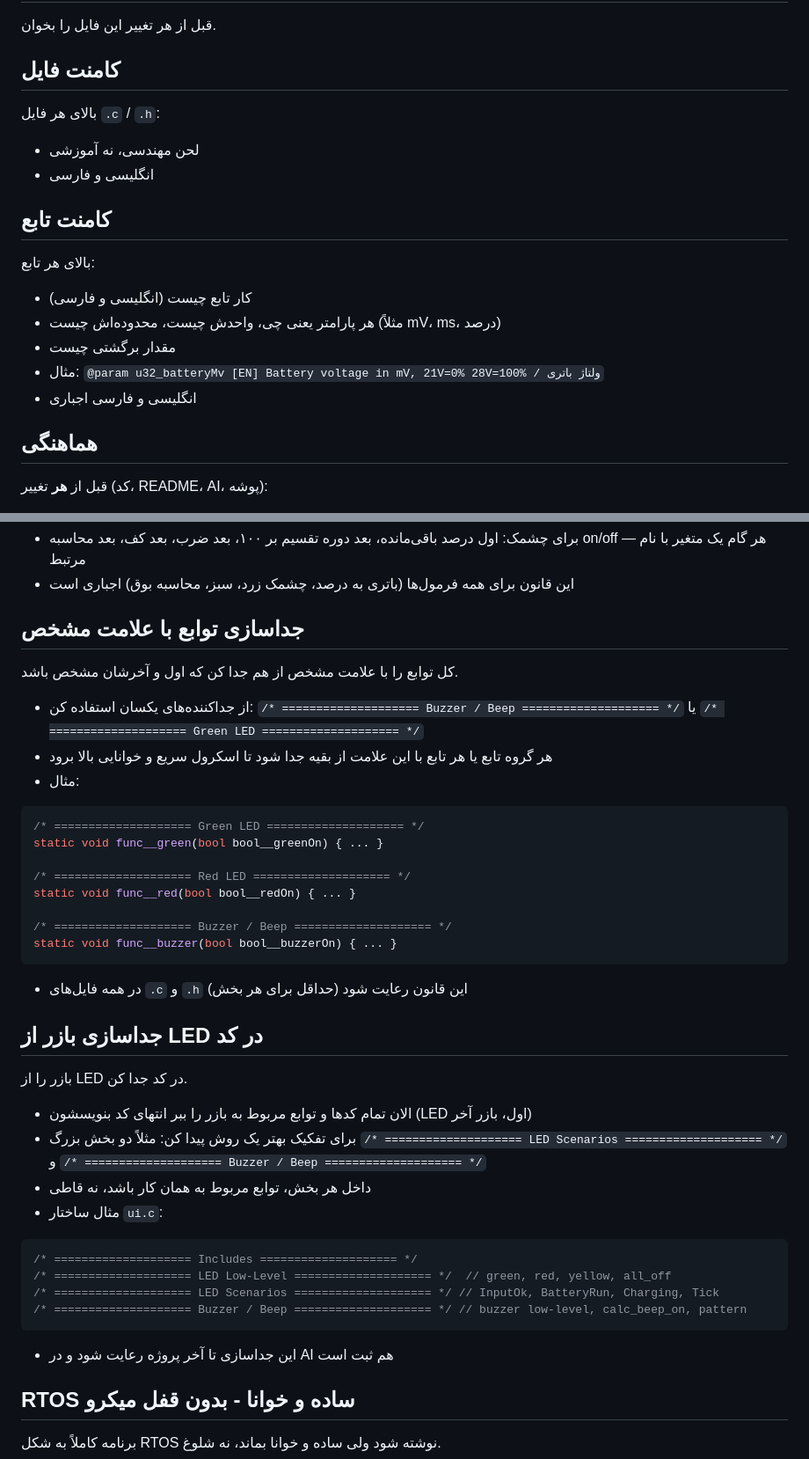
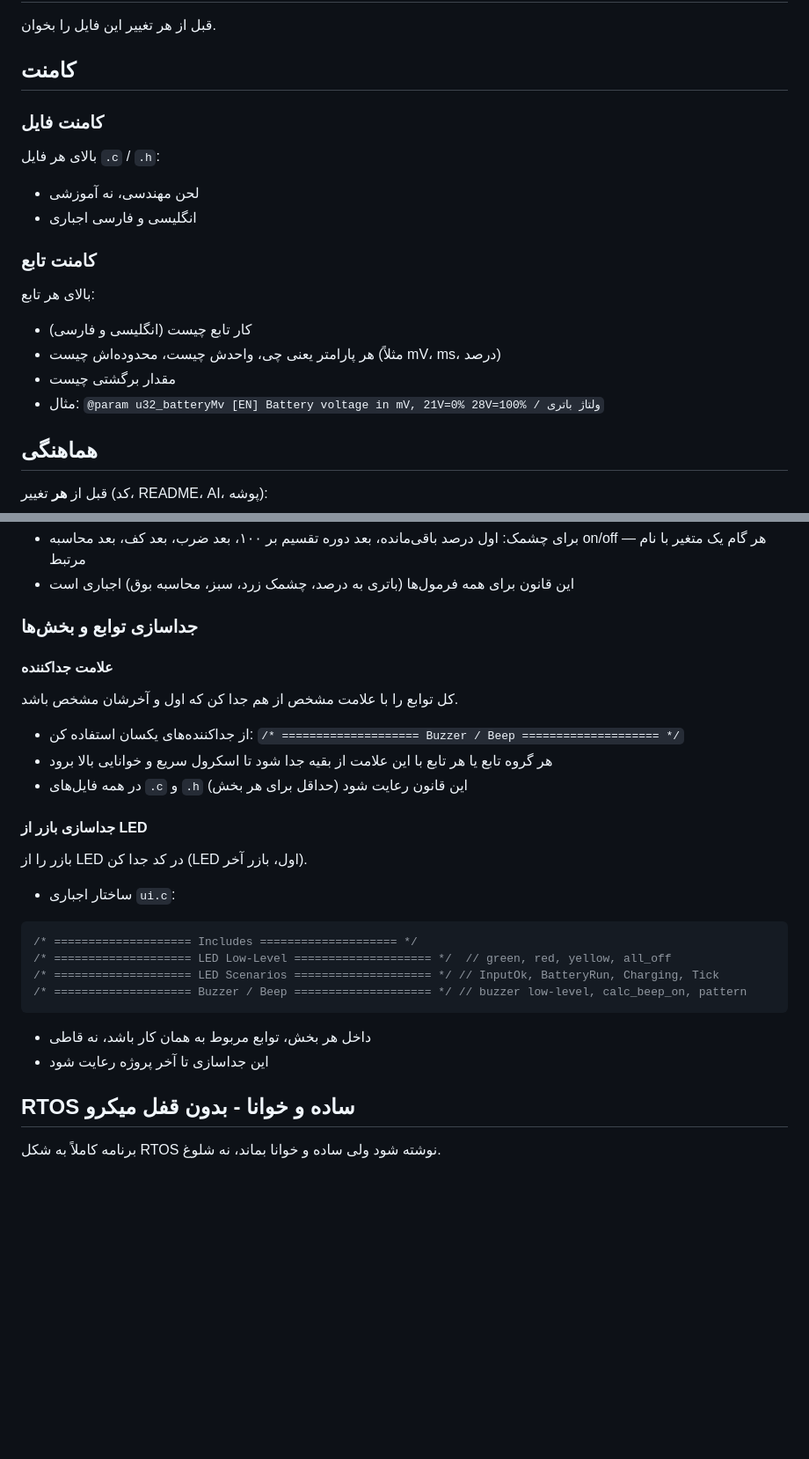
Before and after one commit to sargoliwork101-ui/ChangeOver, a Markdown page: Firmware/AI_CONTEXT.md, 2 parts joined by grey strips. Shown at 88% size. Drawn GitHub-style; blank space fills up the shorter version.

Commit message:
refactor(AI_CONTEXT): ادغام تکراری‌ها و مرتب‌سازی ساختار
Co-authored-by: arena-agent <297053741+arena-agent@users.noreply.github.com>

````diff
--- a/Firmware/AI_CONTEXT.md
+++ b/Firmware/AI_CONTEXT.md
@@ -2,20 +2,21 @@
 
 قبل از هر تغییر این فایل را بخوان.
 
-## کامنت فایل
+## کامنت
+
+### کامنت فایل
 
 بالای هر فایل `.c` / `.h`:
 - لحن مهندسی، نه آموزشی
-- انگلیسی و فارسی
+- انگلیسی و فارسی اجباری
 
-## کامنت تابع
+### کامنت تابع
 
 بالای هر تابع:
 - کار تابع چیست (انگلیسی و فارسی)
 - هر پارامتر یعنی چی، واحدش چیست، محدوده‌اش چیست (مثلاً mV، ms، درصد)
 - مقدار برگشتی چیست
 - مثال: `@param u32_batteryMv [EN] Battery voltage in mV, 21V=0% 28V=100% / ولتاژ باتری`
-- انگلیسی و فارسی اجباری
 
 ## هماهنگی
 
@@ -62,35 +65,21 @@ uint8_t uint8_t__batteryPercent = (uint8_t)(uint32_t__scaledOffset / uint32_t__v
 - برای چشمک: اول درصد باقی‌مانده، بعد دوره تقسیم بر ۱۰۰، بعد ضرب، بعد کف، بعد محاسبه on/off — هر گام یک متغیر با نام مرتبط
 - این قانون برای همه فرمول‌ها (باتری به درصد، چشمک زرد، سبز، محاسبه بوق) اجباری است
 
-## جداسازی توابع با علامت مشخص
+### جداسازی توابع و بخش‌ها
+
+#### علامت جداکننده
 
 کل توابع را با علامت مشخص از هم جدا کن که اول و آخرشان مشخص باشد.
 
-- از جداکننده‌های یکسان استفاده کن: `/* ==================== Buzzer / Beep ==================== */` یا `/* ==================== Green LED ==================== */`
+- از جداکننده‌های یکسان استفاده کن: `/* ==================== Buzzer / Beep ==================== */`
 - هر گروه تابع یا هر تابع با این علامت از بقیه جدا شود تا اسکرول سریع و خوانایی بالا برود
-- مثال:
-
-```c
-/* ==================== Green LED ==================== */
-static void func__green(bool bool__greenOn) { ... }
-
-/* ==================== Red LED ==================== */
-static void func__red(bool bool__redOn) { ... }
-
-/* ==================== Buzzer / Beep ==================== */
-static void func__buzzer(bool bool__buzzerOn) { ... }
-```
-
 - در همه فایل‌های `.c` و `.h` این قانون رعایت شود (حداقل برای هر بخش)
 
-## جداسازی بازر از LED در کد
+#### جداسازی بازر از LED
 
-بازر را از LED در کد جدا کن.
+بازر را از LED در کد جدا کن (LED اول، بازر آخر).
 
-- الان تمام کدها و توابع مربوط به بازر را ببر انتهای کد بنویسشون (LED اول، بازر آخر)
-- برای تفکیک بهتر یک روش پیدا کن: مثلاً دو بخش بزرگ `/* ==================== LED Scenarios ==================== */` و `/* ==================== Buzzer / Beep ==================== */`
-- داخل هر بخش، توابع مربوط به همان کار باشد، نه قاطی
-- مثال ساختار `ui.c`:
+- ساختار اجباری `ui.c`:
 
 ```c
 /* ==================== Includes ==================== */
@@ -99,7 +88,8 @@ static void func__buzzer(bool bool__buzzerOn) { ... }
 /* ==================== Buzzer / Beep ==================== */ // buzzer low-level, calc_beep_on, pattern
 ```
 
-- این جداسازی تا آخر پروژه رعایت شود و در AI هم ثبت است
+- داخل هر بخش، توابع مربوط به همان کار باشد، نه قاطی
+- این جداسازی تا آخر پروژه رعایت شود
 
 ## RTOS ساده و خوانا - بدون قفل میکرو
 
````
Also changed, not shown: other parts of Firmware/AI_CONTEXT.md (+21 -18 lines).
